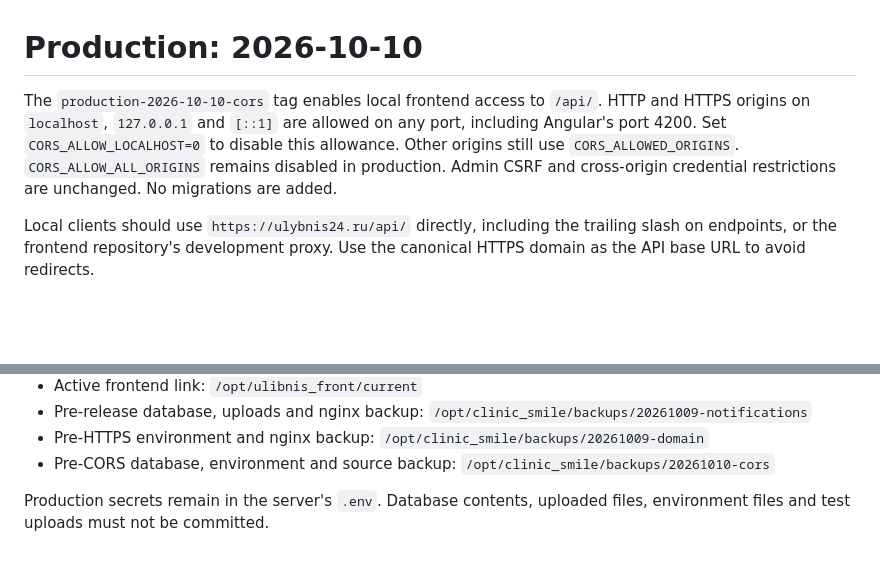
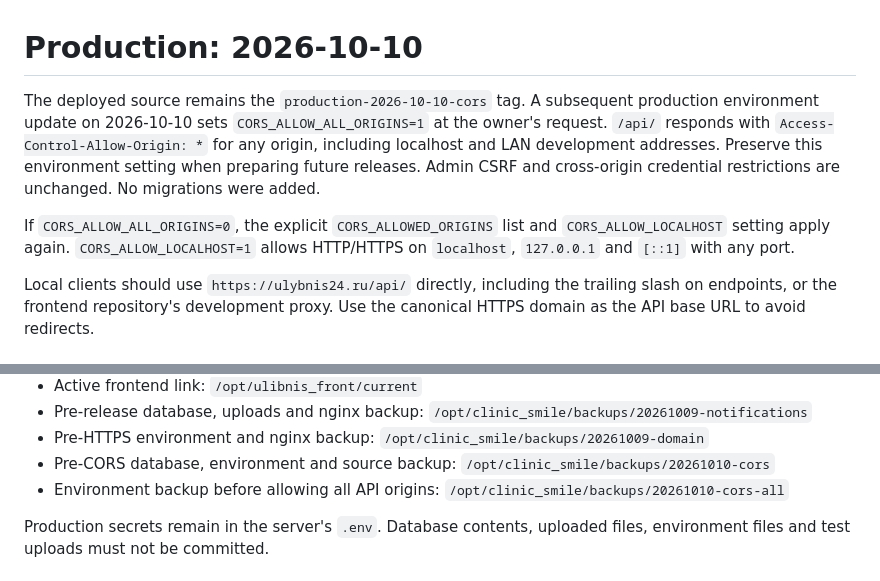
Before and after one commit to valentinakulov31-cpu/clinic_smile, a Markdown page: docs/PRODUCTION.md, 2 parts joined by grey strips. GitHub-like rendering; blank space fills up the shorter version.

Commit message:
Document production API access from all origins

```diff
--- a/docs/PRODUCTION.md
+++ b/docs/PRODUCTION.md
@@ -1,11 +1,15 @@
 # Production: 2026-10-10
 
-The `production-2026-10-10-cors` tag enables local frontend access to `/api/`.
-HTTP and HTTPS origins on `localhost`, `127.0.0.1` and `[::1]` are allowed on
-any port, including Angular's port 4200. Set `CORS_ALLOW_LOCALHOST=0` to
-disable this allowance. Other origins still use `CORS_ALLOWED_ORIGINS`.
-`CORS_ALLOW_ALL_ORIGINS` remains disabled in production. Admin CSRF and
-cross-origin credential restrictions are unchanged. No migrations are added.
+The deployed source remains the `production-2026-10-10-cors` tag. A subsequent
+production environment update on 2026-10-10 sets `CORS_ALLOW_ALL_ORIGINS=1`
+at the owner's request. `/api/` responds with `Access-Control-Allow-Origin: *`
+for any origin, including localhost and LAN development addresses. Preserve
+this environment setting when preparing future releases. Admin CSRF and
+cross-origin credential restrictions are unchanged. No migrations were added.
+
+If `CORS_ALLOW_ALL_ORIGINS=0`, the explicit `CORS_ALLOWED_ORIGINS` list and
+`CORS_ALLOW_LOCALHOST` setting apply again. `CORS_ALLOW_LOCALHOST=1` allows
+HTTP/HTTPS on `localhost`, `127.0.0.1` and `[::1]` with any port.
 
 Local clients should use `https://ulybnis24.ru/api/` directly, including the
 trailing slash on endpoints, or the frontend repository's development proxy.
@@ -47,6 +51,7 @@ configuration in `deploy/nginx.conf` also matched the live configuration.
 - Pre-release database, uploads and nginx backup: `/opt/clinic_smile/backups/20261009-notifications`
 - Pre-HTTPS environment and nginx backup: `/opt/clinic_smile/backups/20261009-domain`
 - Pre-CORS database, environment and source backup: `/opt/clinic_smile/backups/20261010-cors`
+- Environment backup before allowing all API origins: `/opt/clinic_smile/backups/20261010-cors-all`
 
 Production secrets remain in the server's `.env`. Database contents, uploaded
 files, environment files and test uploads must not be committed.
```
